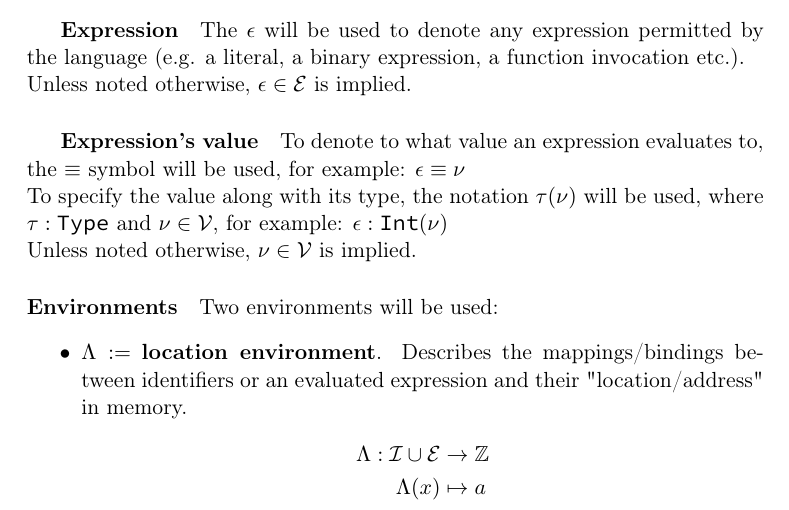
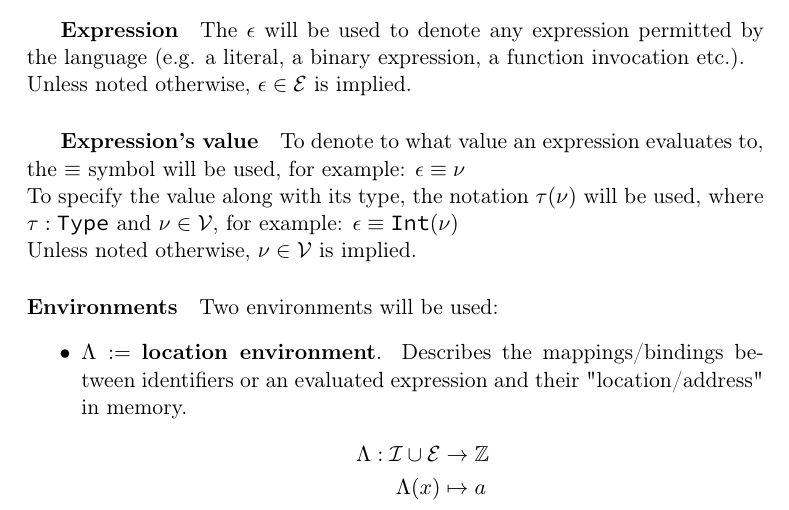
Before and after one commit to simonvic/GioviSpecs_tex, a LaTeX document (type_system.tex): part of page 35 of 42, cut so that both start at the same text. Compiled offline with pdfLaTeX.

Commit message:
fix(opsem): expression's value notation

```diff
--- a/type_system.tex
+++ b/type_system.tex
@@ -2064,7 +2064,8 @@ Unless noted otherwise, $\expr \in \Expr$ is implied.
 \subparagraph{Expression's value} To denote to what value an expression evaluates
 to, the $\equiv$ symbol will be used, for example: $\expr \equiv \val$\\*
 To specify the value along with its type, the notation $\tau(\val)$ will be
-used, where $\tau:\Type$ and $\val\in\Val$, for example: $\expr:\Int(\val)$\\*
+used, where $\tau:\Type$ and $\val\in\Val$, for example:
+$\expr\equiv\Int(\val)$\\*
 Unless noted otherwise, $\val \in \Val$ is implied.
 
 \paragraph{Environments} Two environments will be used:
```
